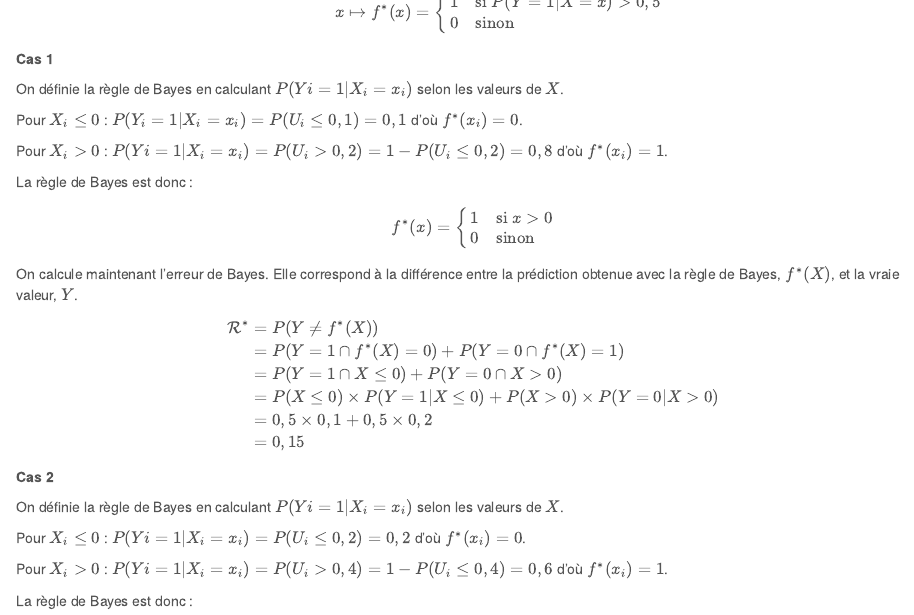
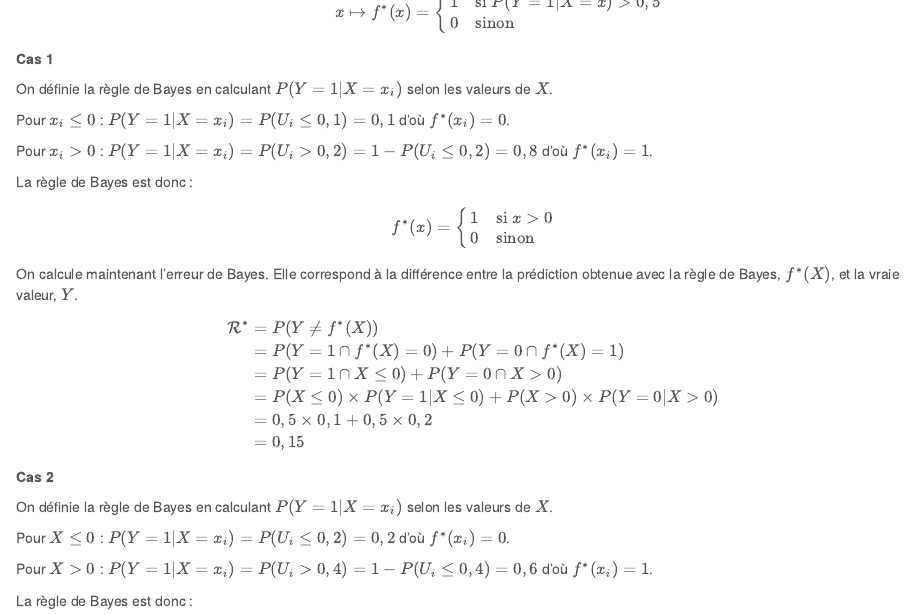
Before and after one commit to MathieuMarauri/apprentissage-2020, an R Markdown document (tp1/output/correction.Rmd): the page in a window 1100 px wide, from 1400 px down. Rendered offline with R 4.5, knitr and Pandoc, with nearby package versions.

Commit message:
Rewrite bayes rule without indexes

```diff
--- a/tp1/output/correction.Rmd
+++ b/tp1/output/correction.Rmd
@@ -108,11 +108,11 @@ $$
 
 __Cas 1__
 
-On définie la règle de Bayes en calculant $P(Yi=1|X_i=x_i)$ selon les valeurs de $X$.
+On définie la règle de Bayes en calculant $P(Y=1|X=x_i)$ selon les valeurs de $X$.
 
-Pour $X_i \leq 0$ : $P(Y_i=1|X_i=x_i)=P(U_i \leq 0,1) = 0,1$ d'où $f^*(x_i) = 0$.
+Pour $x_i \leq 0$ : $P(Y=1|X=x_i)=P(U_i \leq 0,1) = 0,1$ d'où $f^*(x_i) = 0$.
 
-Pour $X_i > 0$ : $P(Yi=1|X_i=x_i)=P(U_i > 0,2) = 1 - P(U_i \leq 0,2) = 0,8$ d'où $f^*(x_i) = 1$.
+Pour $x_i > 0$ : $P(Y=1|X=x_i)=P(U_i > 0,2) = 1 - P(U_i \leq 0,2) = 0,8$ d'où $f^*(x_i) = 1$.
 
 La règle de Bayes est donc :
 
@@ -138,11 +138,11 @@ $$
 
 __Cas 2__
 
-On définie la règle de Bayes en calculant $P(Yi=1|X_i=x_i)$ selon les valeurs de $X$.
+On définie la règle de Bayes en calculant $P(Y=1|X=x_i)$ selon les valeurs de $X$.
 
-Pour $X_i \leq 0$ : $P(Yi=1|X_i=x_i)=P(U_i \leq 0,2) = 0,2$ d'où $f^*(x_i) = 0$.
+Pour $X \leq 0$ : $P(Y=1|X=x_i)=P(U_i \leq 0,2) = 0,2$ d'où $f^*(x_i) = 0$.
 
-Pour $X_i > 0$ : $P(Yi=1|X_i=x_i)=P(U_i > 0,4) = 1 - P(U_i \leq 0,4) = 0,6$ d'où $f^*(x_i) = 1$.
+Pour $X > 0$ : $P(Y=1|X=x_i)=P(U_i > 0,4) = 1 - P(U_i \leq 0,4) = 0,6$ d'où $f^*(x_i) = 1$.
 
 La règle de Bayes est donc :
 
```
